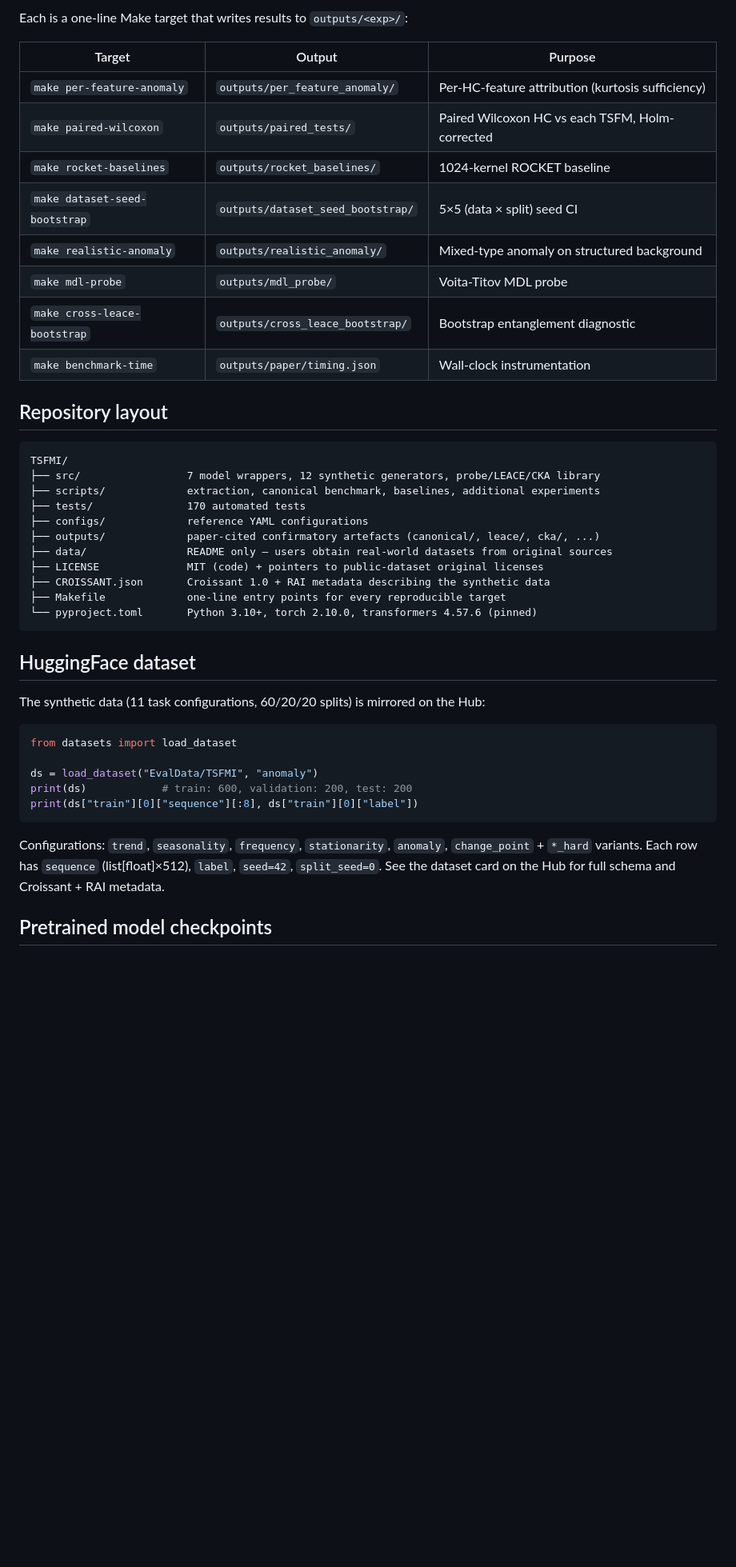
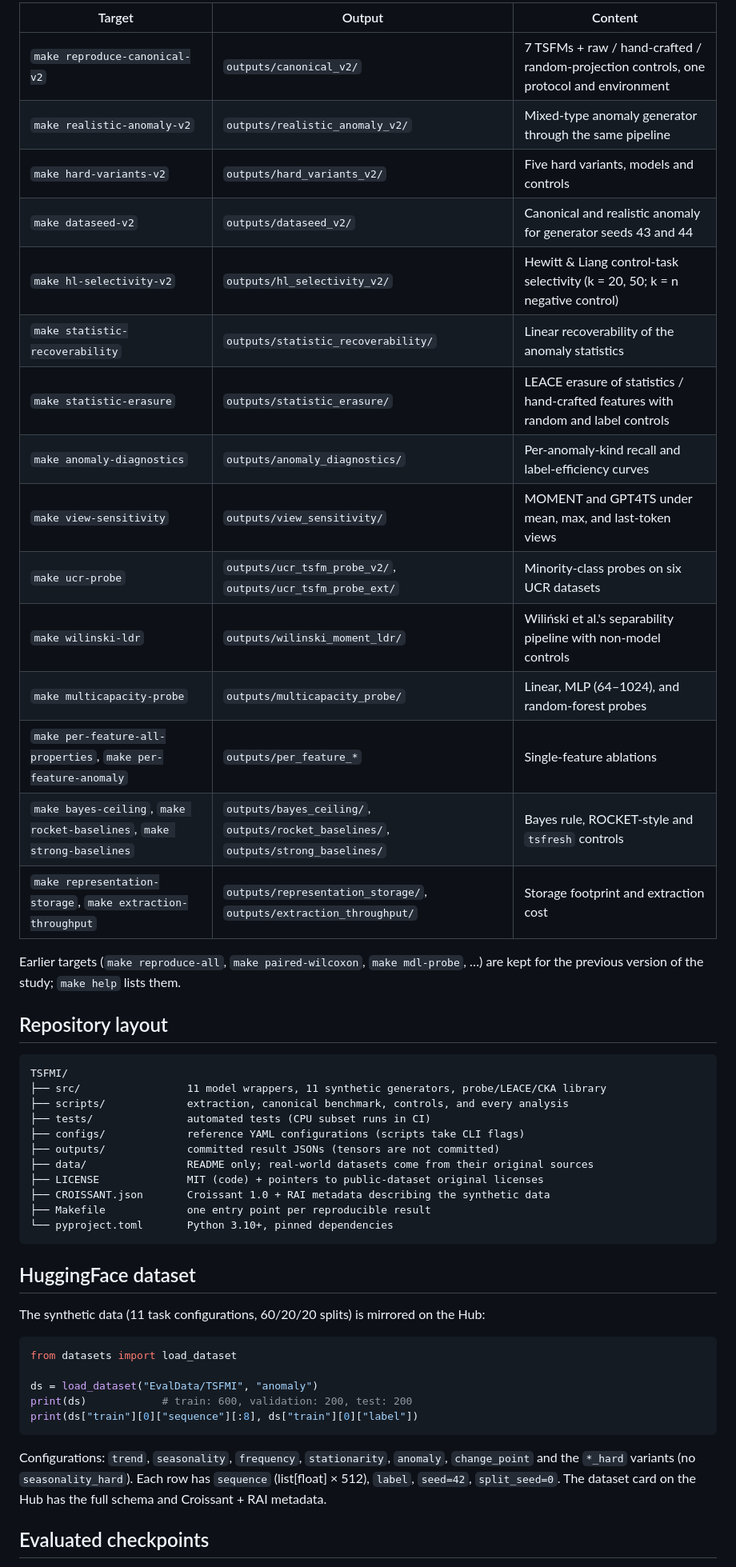
Before and after one commit to evaldataset/TSFMI, a Markdown page: README.md, the part around one of its changes. Shown at 80% size. Drawn GitHub-style; blank space fills up the shorter version.

````diff
--- a/README.md
+++ b/README.md
@@ -51,37 +57,44 @@ make reproduce-all              # baselines + canonical + figures + paper
 
-Each is a one-line Make target that writes results to `outputs/<exp>/`:
+| Target | Output | Content |
+|---|---|---|
+| `make reproduce-canonical-v2` | `outputs/canonical_v2/` | 7 TSFMs + raw / hand-crafted / random-projection controls, one protocol and environment |
+| `make realistic-anomaly-v2` | `outputs/realistic_anomaly_v2/` | Mixed-type anomaly generator through the same pipeline |
+| `make hard-variants-v2` | `outputs/hard_variants_v2/` | Five hard variants, models and controls |
+| `make dataseed-v2` | `outputs/dataseed_v2/` | Canonical and realistic anomaly for generator seeds 43 and 44 |
+| `make hl-selectivity-v2` | `outputs/hl_selectivity_v2/` | Hewitt & Liang control-task selectivity (k = 20, 50; k = n negative control) |
+| `make statistic-recoverability` | `outputs/statistic_recoverability/` | Linear recoverability of the anomaly statistics |
+| `make statistic-erasure` | `outputs/statistic_erasure/` | LEACE erasure of statistics / hand-crafted features with random and label controls |
+| `make anomaly-diagnostics` | `outputs/anomaly_diagnostics/` | Per-anomaly-kind recall and label-efficiency curves |
+| `make view-sensitivity` | `outputs/view_sensitivity/` | MOMENT and GPT4TS under mean, max, and last-token views |
+| `make ucr-probe` | `outputs/ucr_tsfm_probe_v2/`, `outputs/ucr_tsfm_probe_ext/` | Minority-class probes on six UCR datasets |
+| `make wilinski-ldr` | `outputs/wilinski_moment_ldr/` | Wiliński et al.'s separability pipeline with non-model controls |
+| `make multicapacity-probe` | `outputs/multicapacity_probe/` | Linear, MLP (64–1024), and random-forest probes |
+| `make per-feature-all-properties`, `make per-feature-anomaly` | `outputs/per_feature_*` | Single-feature ablations |
+| `make bayes-ceiling`, `make rocket-baselines`, `make strong-baselines` | `outputs/bayes_ceiling/`, `outputs/rocket_baselines/`, `outputs/strong_baselines/` | Bayes rule, ROCKET-style and `tsfresh` controls |
+| `make representation-storage`, `make extraction-throughput` | `outputs/representation_storage/`, `outputs/extraction_throughput/` | Storage footprint and extraction cost |
 
-| Target | Output | Purpose |
-|---|---|---|
-| `make per-feature-anomaly` | `outputs/per_feature_anomaly/` | Per-HC-feature attribution (kurtosis sufficiency) |
-| `make paired-wilcoxon` | `outputs/paired_tests/` | Paired Wilcoxon HC vs each TSFM, Holm-corrected |
-| `make rocket-baselines` | `outputs/rocket_baselines/` | 1024-kernel ROCKET baseline |
-| `make dataset-seed-bootstrap` | `outputs/dataset_seed_bootstrap/` | 5×5 (data × split) seed CI |
-| `make realistic-anomaly` | `outputs/realistic_anomaly/` | Mixed-type anomaly on structured background |
-| `make mdl-probe` | `outputs/mdl_probe/` | Voita-Titov MDL probe |
-| `make cross-leace-bootstrap` | `outputs/cross_leace_bootstrap/` | Bootstrap entanglement diagnostic |
-| `make benchmark-time` | `outputs/paper/timing.json` | Wall-clock instrumentation |
+Earlier targets (`make reproduce-all`, `make paired-wilcoxon`, `make mdl-probe`, …) are kept for the
+previous version of the study; `make help` lists them.
 
 ## Repository layout
 
 ```
 TSFMI/
-├── src/                 7 model wrappers, 12 synthetic generators, probe/LEACE/CKA library
-├── scripts/             extraction, canonical benchmark, baselines, additional experiments
-├── tests/               170 automated tests
-├── configs/             reference YAML configurations
-├── outputs/             paper-cited confirmatory artefacts (canonical/, leace/, cka/, ...)
-├── data/                README only — users obtain real-world datasets from original sources
+├── src/                 11 model wrappers, 11 synthetic generators, probe/LEACE/CKA library
+├── scripts/             extraction, canonical benchmark, controls, and every analysis
+├── tests/               automated tests (CPU subset runs in CI)
+├── configs/             reference YAML configurations (scripts take CLI flags)
+├── outputs/             committed result JSONs (tensors are not committed)
+├── data/                README only; real-world datasets come from their original sources
 ├── LICENSE              MIT (code) + pointers to public-dataset original licenses
 ├── CROISSANT.json       Croissant 1.0 + RAI metadata describing the synthetic data
-├── Makefile             one-line entry points for every reproducible target
-└── pyproject.toml       Python 3.10+, torch 2.10.0, transformers 4.57.6 (pinned)
+├── Makefile             one entry point per reproducible result
+└── pyproject.toml       Python 3.10+, pinned dependencies
 ```
 
 ## HuggingFace dataset
 
-The synthetic data (11 task configurations, 60/20/20 splits) is mirrored on
-the Hub:
+The synthetic data (11 task configurations, 60/20/20 splits) is mirrored on the Hub:
 
 ```python
 from datasets import load_dataset
@@ -91,10 +104,9 @@ print(ds)            # train: 600, validation: 200, test: 200
 print(ds["train"][0]["sequence"][:8], ds["train"][0]["label"])
 ```
 
-Configurations: `trend`, `seasonality`, `frequency`, `stationarity`, `anomaly`,
-`change_point` + `*_hard` variants. Each row has `sequence` (list[float]×512),
-`label`, `seed=42`, `split_seed=0`. See the dataset card on the Hub for full
-schema and Croissant + RAI metadata.
+Configurations: `trend`, `seasonality`, `frequency`, `stationarity`, `anomaly`, `change_point` and
+the `*_hard` variants (no `seasonality_hard`). Each row has `sequence` (list[float] × 512), `label`,
+`seed=42`, `split_seed=0`. The dataset card on the Hub has the full schema and Croissant + RAI metadata.
 
-## Pretrained model checkpoints
+## Evaluated checkpoints
 
````
Also changed, not shown: other parts of README.md (+47 -40 lines).
